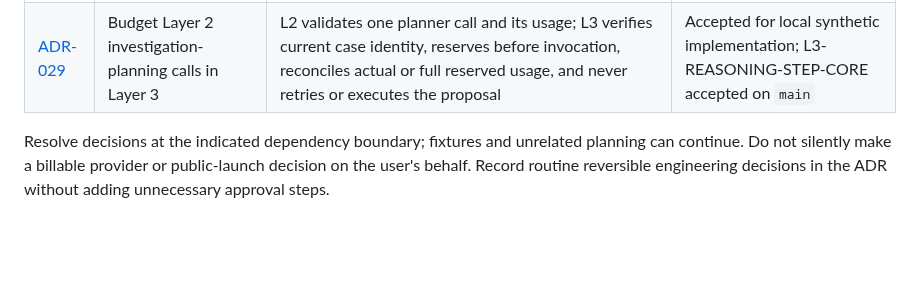
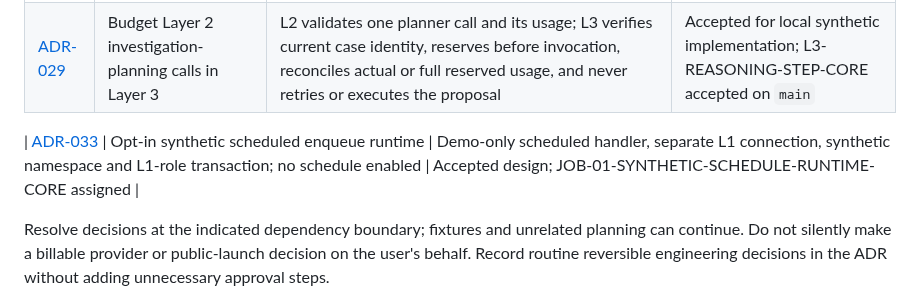
Before and after one commit to Asassinoooo/Waspada-Jakarta, a Markdown page: docs/decisions/README.md, the part around the change. GitHub-like rendering; blank space fills up the shorter version.

Commit message:
docs(JOB-01): scope opt-in synthetic schedule runtime

```diff
--- a/docs/decisions/README.md
+++ b/docs/decisions/README.md
@@ -37,4 +37,6 @@ The user has requested a five-layer architecture, orchestration confined to L3,
 | [ADR-028](ADR-028-read-only-moderator-demo.md) | Moderator scope for the course demo | Keep moderator evidence review read-only with labelled demo fixtures; defer sign-in and all review/publication mutations; leave OpenAPI future contracts unchanged | Accepted for current demo; Team 12 |
 | [ADR-029](ADR-029-l3-budgeted-planner-call.md) | Budget Layer 2 investigation-planning calls in Layer 3 | L2 validates one planner call and its usage; L3 verifies current case identity, reserves before invocation, reconciles actual or full reserved usage, and never retries or executes the proposal | Accepted for local synthetic implementation; L3-REASONING-STEP-CORE accepted on `main` |
 
+| [ADR-033](ADR-033-synthetic-scheduled-poll-runtime.md) | Opt-in synthetic scheduled enqueue runtime | Demo-only scheduled handler, separate L1 connection, synthetic namespace and L1-role transaction; no schedule enabled | Accepted design; JOB-01-SYNTHETIC-SCHEDULE-RUNTIME-CORE assigned |
+
 Resolve decisions at the indicated dependency boundary; fixtures and unrelated planning can continue. Do not silently make a billable provider or public-launch decision on the user's behalf. Record routine reversible engineering decisions in the ADR without adding unnecessary approval steps.
```
Also changed, not shown: docs/assignments/JOB-01-SYNTHETIC-SCHEDULE-RUNTIME-CORE.md (added, +46 -0 lines), docs/decisions/ADR-033-synthetic-scheduled-poll-runtime.md (added, +23 -0 lines).
